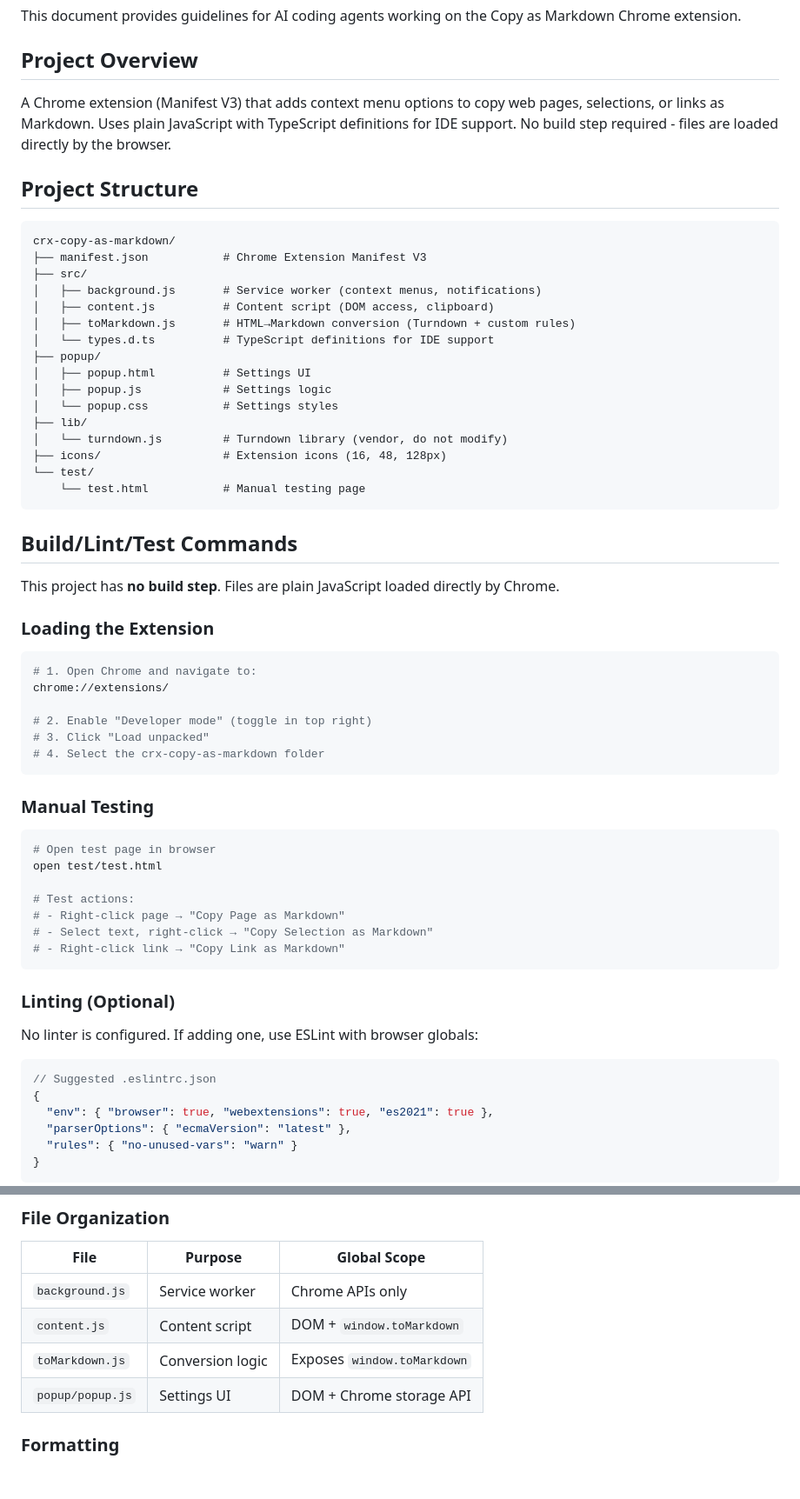
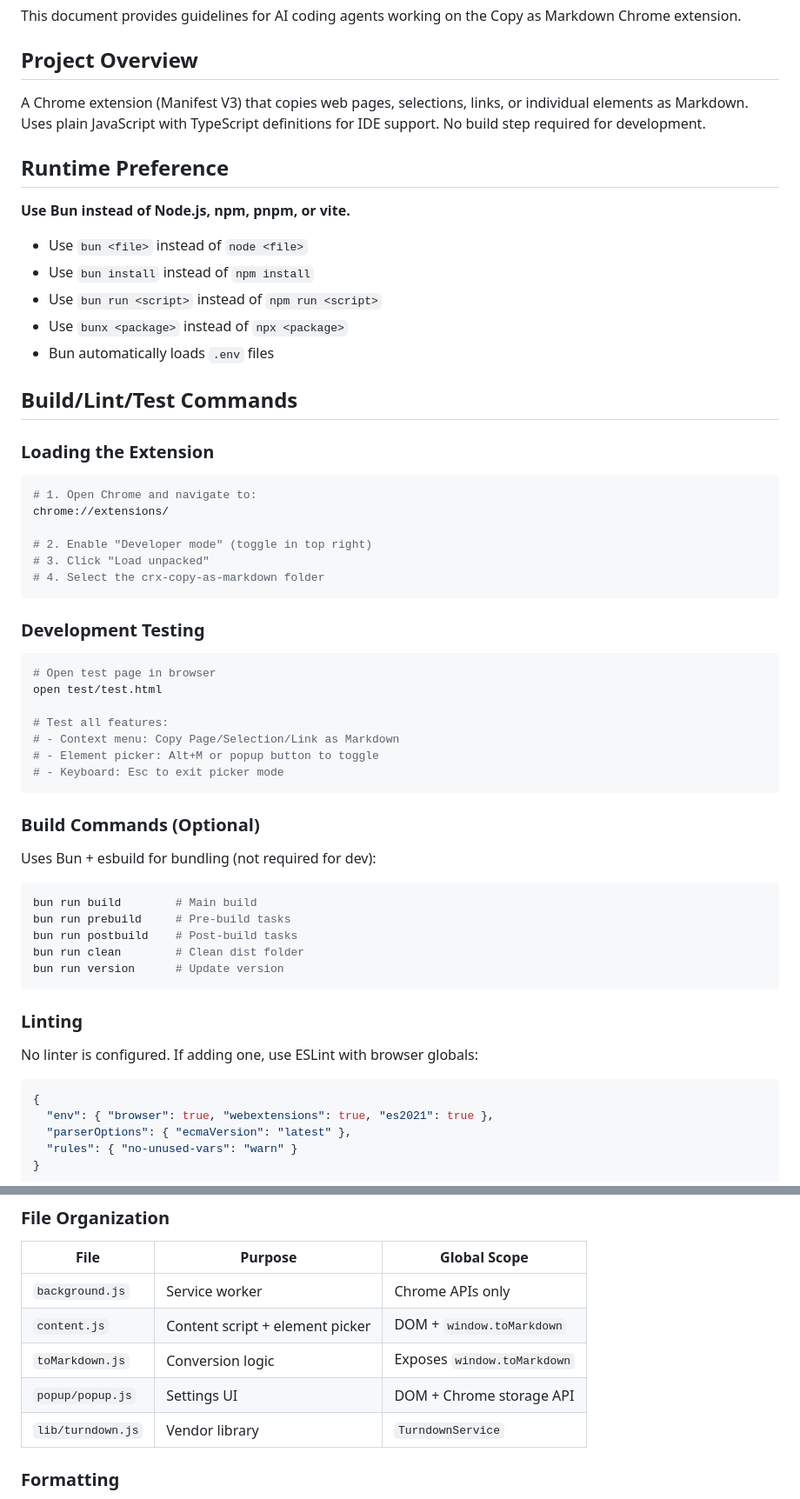
Before and after one commit to grikomsn/crx-copy-as-markdown, a Markdown page: AGENTS.md, 2 parts joined by grey strips. Shown at 87% size. Drawn GitHub-style; blank space fills up the shorter version.

Commit message:
Update AGENTS.md with Bun preference and element picker notes

````diff
--- a/AGENTS.md
+++ b/AGENTS.md
@@ -4,32 +4,19 @@ This document provides guidelines for AI coding agents working on the Copy as Ma
 
 ## Project Overview
 
-A Chrome extension (Manifest V3) that adds context menu options to copy web pages, selections, or links as Markdown. Uses plain JavaScript with TypeScript definitions for IDE support. No build step required - files are loaded directly by the browser.
+A Chrome extension (Manifest V3) that copies web pages, selections, links, or individual elements as Markdown. Uses plain JavaScript with TypeScript definitions for IDE support. No build step required for development.
 
-## Project Structure
+## Runtime Preference
 
-```
-crx-copy-as-markdown/
-├── manifest.json           # Chrome Extension Manifest V3
-├── src/
-│   ├── background.js       # Service worker (context menus, notifications)
-│   ├── content.js          # Content script (DOM access, clipboard)
-│   ├── toMarkdown.js       # HTML→Markdown conversion (Turndown + custom rules)
-│   └── types.d.ts          # TypeScript definitions for IDE support
-├── popup/
-│   ├── popup.html          # Settings UI
-│   ├── popup.js            # Settings logic
-│   └── popup.css           # Settings styles
-├── lib/
-│   └── turndown.js         # Turndown library (vendor, do not modify)
-├── icons/                  # Extension icons (16, 48, 128px)
-└── test/
-    └── test.html           # Manual testing page
-```
+**Use Bun instead of Node.js, npm, pnpm, or vite.**
+
+- Use `bun <file>` instead of `node <file>`
+- Use `bun install` instead of `npm install`
+- Use `bun run <script>` instead of `npm run <script>`
+- Use `bunx <package>` instead of `npx <package>`
+- Bun automatically loads `.env` files
 
 ## Build/Lint/Test Commands
-
-This project has **no build step**. Files are plain JavaScript loaded directly by Chrome.
 
 ### Loading the Extension
 
@@ -42,24 +29,35 @@ chrome://extensions/
 # 4. Select the crx-copy-as-markdown folder
 ```
 
-### Manual Testing
+### Development Testing
 
 ```bash
 # Open test page in browser
 open test/test.html
 
-# Test actions:
-# - Right-click page → "Copy Page as Markdown"
-# - Select text, right-click → "Copy Selection as Markdown"
-# - Right-click link → "Copy Link as Markdown"
+# Test all features:
+# - Context menu: Copy Page/Selection/Link as Markdown
+# - Element picker: Alt+M or popup button to toggle
+# - Keyboard: Esc to exit picker mode
 ```
 
-### Linting (Optional)
+### Build Commands (Optional)
+
+Uses Bun + esbuild for bundling (not required for dev):
+
+```bash
+bun run build        # Main build
+bun run prebuild     # Pre-build tasks
+bun run postbuild    # Post-build tasks
+bun run clean        # Clean dist folder
+bun run version      # Update version
+```
+
+### Linting
 
 No linter is configured. If adding one, use ESLint with browser globals:
 
-```javascript
-// Suggested .eslintrc.json
+```json
 {
   "env": { "browser": true, "webextensions": true, "es2021": true },
   "parserOptions": { "ecmaVersion": "latest" },
@@ -80,9 +78,10 @@ No linter is configured. If adding one, use ESLint with browser globals:
 | File | Purpose | Global Scope |
 |------|---------|--------------|
 | `background.js` | Service worker | Chrome APIs only |
-| `content.js` | Content script | DOM + `window.toMarkdown` |
+| `content.js` | Content script + element picker | DOM + `window.toMarkdown` |
 | `toMarkdown.js` | Conversion logic | Exposes `window.toMarkdown` |
 | `popup/popup.js` | Settings UI | DOM + Chrome storage API |
+| `lib/turndown.js` | Vendor library | `TurndownService` |
 
 ### Formatting
 
````
Also changed, not shown: other parts of AGENTS.md (+13 -45 lines).
